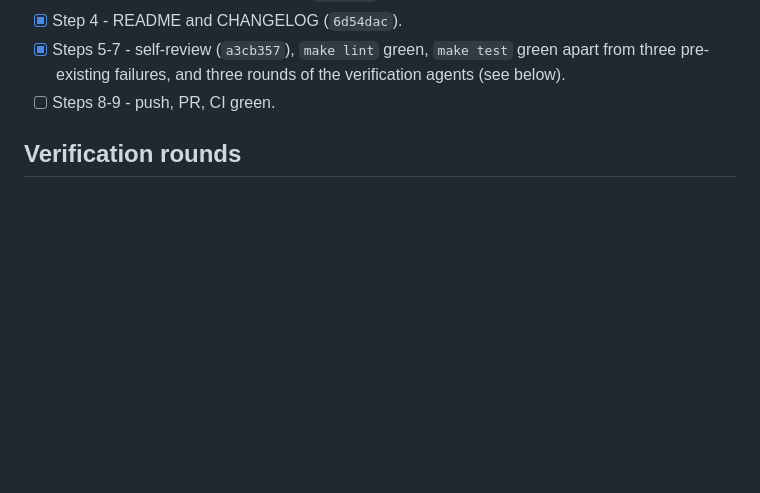
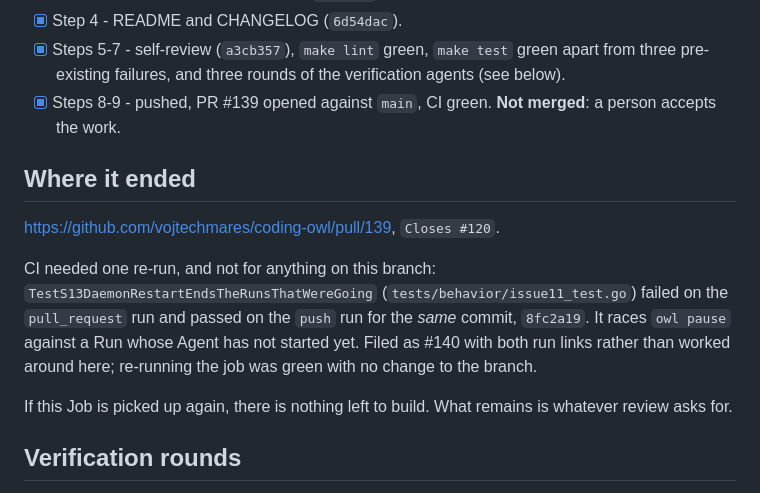
Before and after one commit to vojtechmares/coding-owl, a Markdown page: .coding-owl/HANDOFF.md, the part around the change. Drawn GitHub-style; blank space fills up the shorter version.

Commit message:
docs(agents): record where issue #120 ended
PR #139 is open and CI is green. The one red run was a flake in an unrelated
daemon-pause scenario - the same commit passed on the push run - so it is
filed as #140 rather than worked around here.

Co-Authored-By: Claude Opus 5 <noreply@anthropic.com>
Signed-off-by: Vojtěch Mareš <vojtech@mares.cz>

```diff
--- a/.coding-owl/HANDOFF.md
+++ b/.coding-owl/HANDOFF.md
@@ -214,7 +214,22 @@ list` can only report what is already there.
 - [x] Steps 5-7 - self-review (`a3cb357`), `make lint` green, `make test` green
       apart from three pre-existing failures, and three rounds of the
       verification agents (see below).
-- [ ] Steps 8-9 - push, PR, CI green.
+- [x] Steps 8-9 - pushed, PR #139 opened against `main`, CI green. **Not
+      merged**: a person accepts the work.
+
+## Where it ended
+
+<https://github.com/vojtechmares/coding-owl/pull/139>, `Closes #120`.
+
+CI needed one re-run, and not for anything on this branch:
+`TestS13DaemonRestartEndsTheRunsThatWereGoing` (`tests/behavior/issue11_test.go`)
+failed on the `pull_request` run and passed on the `push` run for the *same*
+commit, `8fc2a19`. It races `owl pause` against a Run whose Agent has not
+started yet. Filed as #140 with both run links rather than worked around here;
+re-running the job was green with no change to the branch.
+
+If this Job is picked up again, there is nothing left to build. What remains is
+whatever review asks for.
 
 ## Verification rounds
 
```
